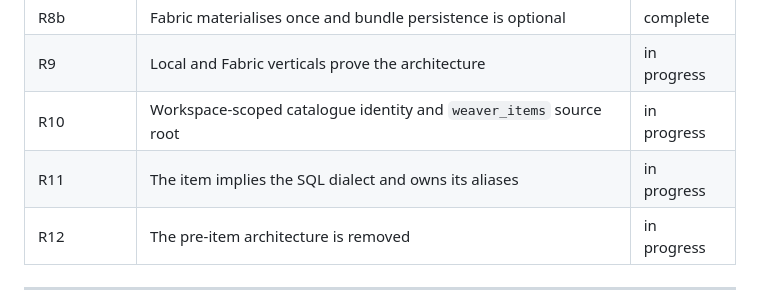
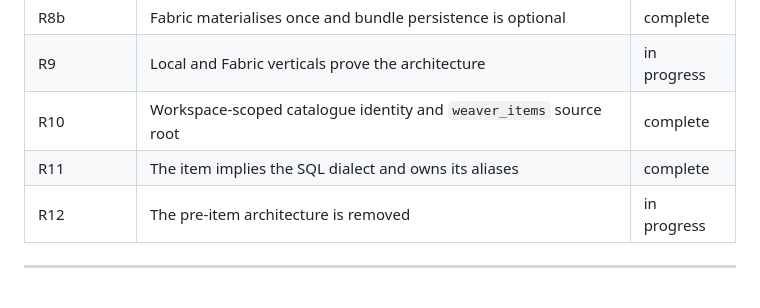
Before and after one commit to matthias-wong-dev/weaverstack, a Markdown page: backlog/weaver-repositories-items-documents-checkpoints.md, the part around the change. GitHub-like rendering.

```diff
--- a/backlog/weaver-repositories-items-documents-checkpoints.md
+++ b/backlog/weaver-repositories-items-documents-checkpoints.md
@@ -38,8 +38,8 @@ build constraints remain
 | R8a | Repository, item and document signatures are separated | complete |
 | R8b | Fabric materialises once and bundle persistence is optional | complete |
 | R9 | Local and Fabric verticals prove the architecture | in progress |
-| R10 | Workspace-scoped catalogue identity and `weaver_items` source root | in progress |
-| R11 | The item implies the SQL dialect and owns its aliases | in progress |
+| R10 | Workspace-scoped catalogue identity and `weaver_items` source root | complete |
+| R11 | The item implies the SQL dialect and owns its aliases | complete |
 | R12 | The pre-item architecture is removed | in progress |
 
 ---
```
Also changed, not shown: docs/journal.md (+6 -0 lines).
